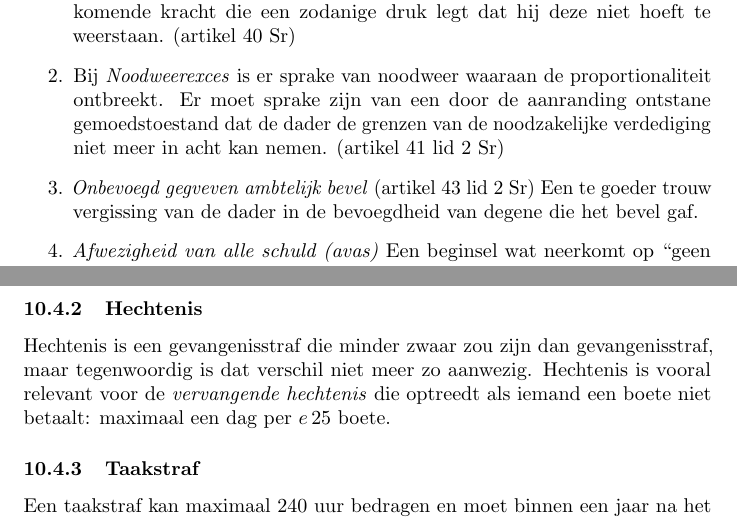
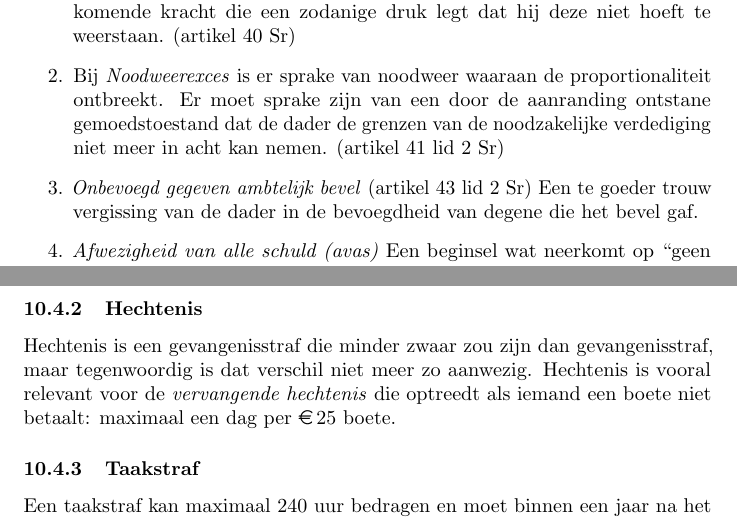
Before and after one commit to thomwiggers/samenvattingen, a LaTeX document (inleidingrechtswetenchap/samenvatting.tex): two parts of pages 19 and 20 of 30, joined at a grey line, cut so that both start at the same text. Compiled offline with pdfLaTeX.

Commit message:
fixjes inl. recht die nog niet gecommit waren

```diff
--- a/inleidingrechtswetenchap/samenvatting.tex
+++ b/inleidingrechtswetenchap/samenvatting.tex
@@ -963,7 +963,7 @@ Er zijn vier schulduitsluitingsgronden:
     dat de dader de grenzen van de noodzakelijke verdediging niet meer in acht kan nemen.
     (artikel 41 lid 2 Sr)
 
-  \item \emph{Onbevoegd gegveven ambtelijk bevel} (artikel 43 lid 2 Sr) Een te
+  \item \emph{Onbevoegd gegeven ambtelijk bevel} (artikel 43 lid 2 Sr) Een te
     goeder trouw vergissing van de dader in de bevoegdheid van degene die het
     bevel gaf.
 
@@ -1003,7 +1003,7 @@ $+\frac{1}{3}$ van de rest van de straf)
 Hechtenis is een gevangenisstraf die minder zwaar zou zijn dan gevangenisstraf,
 maar tegenwoordig is dat verschil niet meer zo aanwezig. Hechtenis is vooral
 relevant voor de \emph{vervangende hechtenis} die optreedt als iemand een boete
-niet betaalt: maximaal een dag per $\EUR 25$ boete.
+niet betaalt: maximaal een dag per \EUR 25 boete.
 
 \subsubsection{Taakstraf}
 
```
